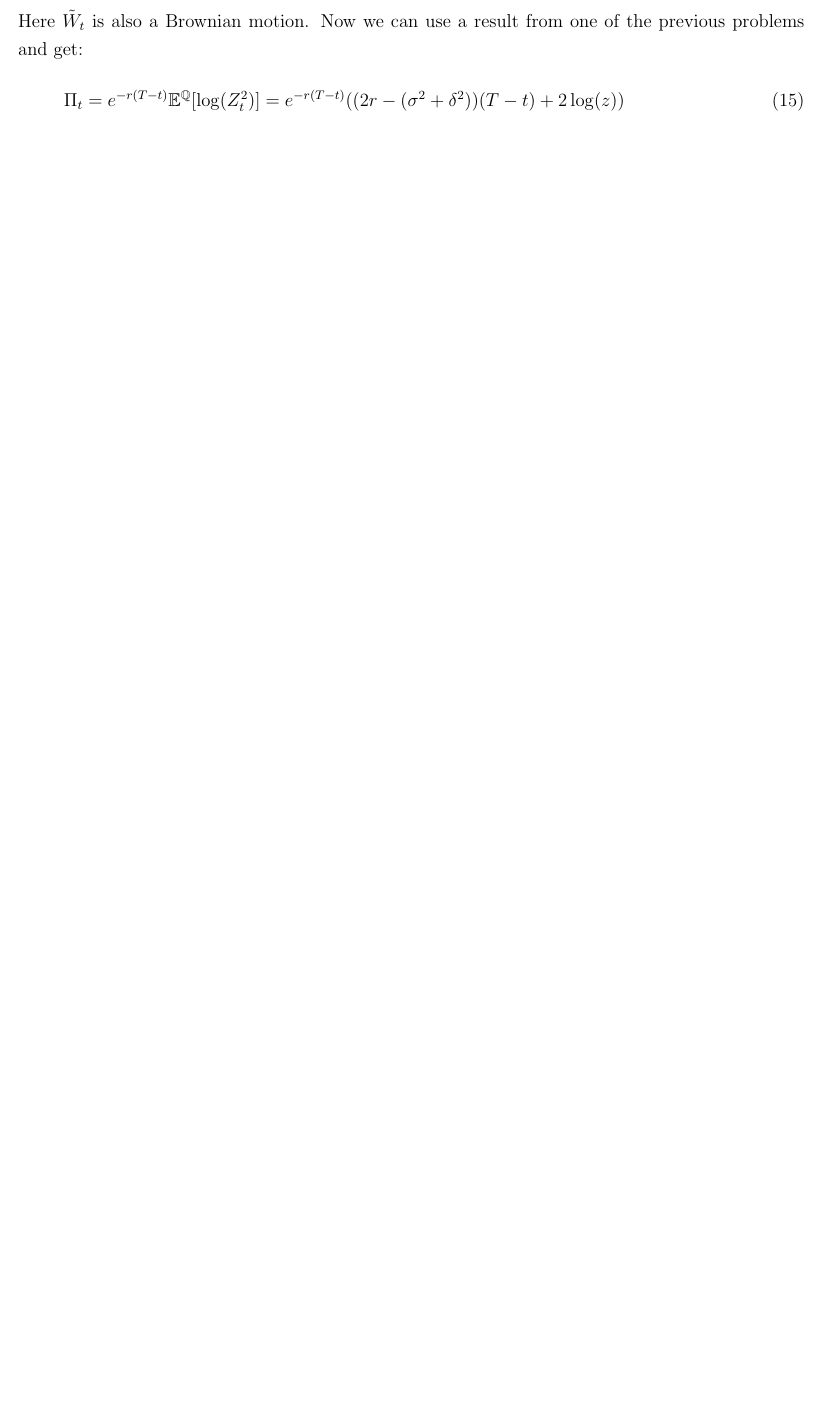
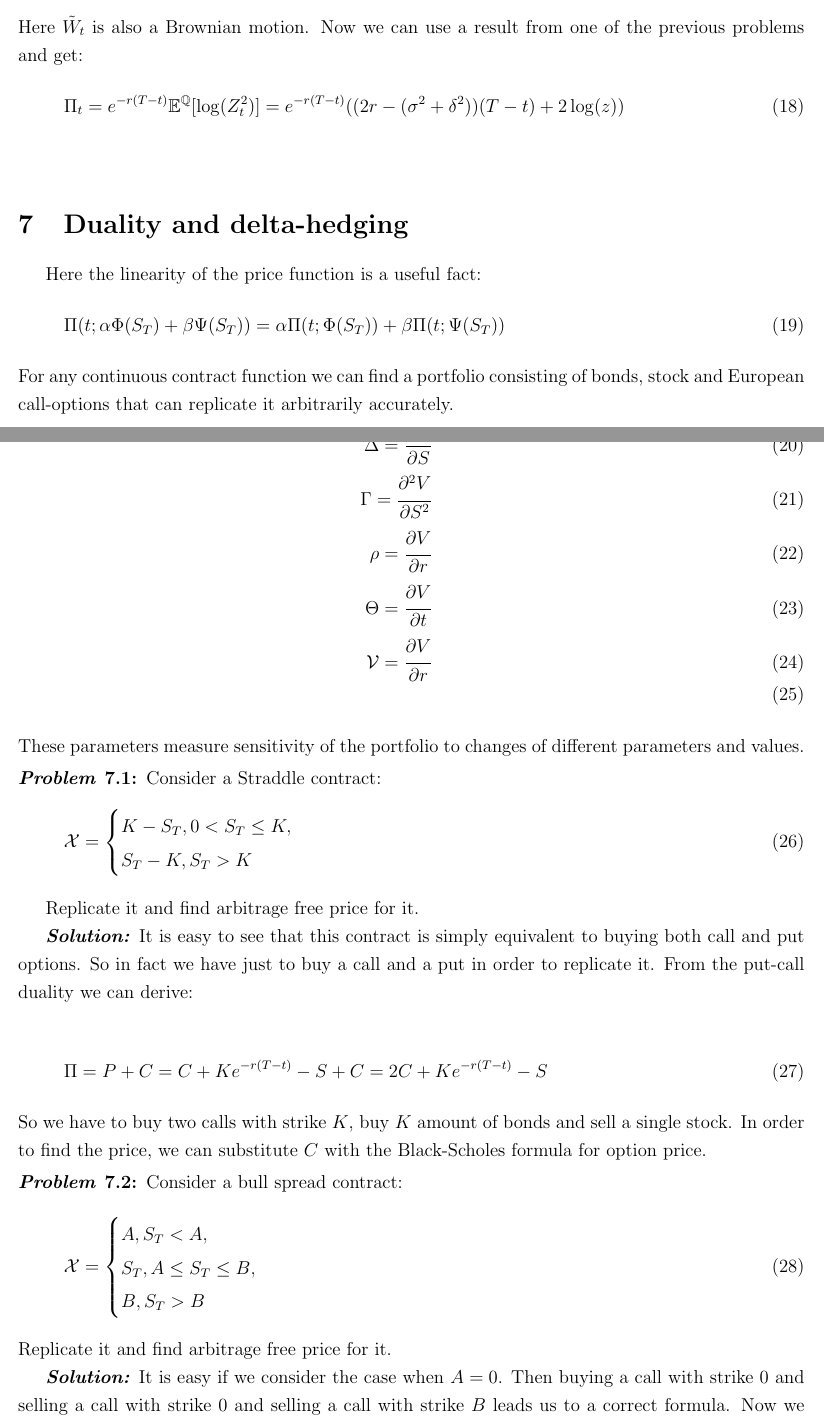
Before and after one commit to debasering/fin_math, a LaTeX document (arbitrage_theory/arbtirage_theory_solutions.tex): part of page 9 of 9 before the commit and two parts of pages 9 and 10 of 11 after it, the two joined at a grey line, cut so that both start at the same text, the shorter picture padded with empty space. The pictures show the PDF file arbitrage_theory/arbtirage_theory_solutions.pdf that the author committed with the source.

Commit message:
solved some problems

```diff
--- a/arbitrage_theory/arbtirage_theory_solutions.tex
+++ b/arbitrage_theory/arbtirage_theory_solutions.tex
@@ -422,6 +450,64 @@ N(x) &=& \int_{-\infty}^{x} \cfrac{1}{\sqrt{2\pi}} e^{-t^2/2}dt
 
 \end{problem}
 
+\section{Duality and delta-hedging}
+Here the linearity of the price function is a useful fact:
+\begin{equation}
+\Pi(t; \alpha \Phi(S_T) + \beta \Psi(S_T))   =
+\alpha \Pi(t;\Phi(S_T)) +\beta \Pi(t;\Psi(S_T))
+\end{equation}
+For any continuous contract function we can find a portfolio consisting of bonds, stock and European call-options that can replicate it arbitrarily accurately.
 
+By "Greeks" we understand the following set of the parameters ($V$ is value):
+\begin{eqnarray}
+\Delta = \cfrac{\partial V}{\partial S} \\
+\Gamma = \cfrac{\partial^2 V}{\partial S^2} \\
+\rho = \cfrac{\partial V}{\partial r} \\
+\Theta = \cfrac{\partial V}{\partial t} \\
+\mathcal{V} = \cfrac{\partial V}{\partial r} \\
+\end{eqnarray}
+These parameters measure sensitivity of the portfolio to changes of different parameters and values.
+
+\begin{problem}
+	Consider a Straddle contract:
+	\begin{equation}
+	\mathcal{X} = \begin{cases}
+	K - S_T, 0 < S_T \leq K, \\
+	S_T - K, S_T > K
+	\end{cases}
+	\end{equation}
+
+	Replicate it and find arbitrage free price for it.
+
+	\begin{solution}
+	It is easy to see that this contract is simply equivalent to buying both call and put options. So in fact we have just to buy a call and a put in order to replicate it. From the put-call duality we can derive:
+
+	\begin{equation}
+	\Pi = P + C = C + K e^{-r(T-t)} - S + C =
+	2C + K e^{-r(T-t)} - S
+	\end{equation}
+	So we have to buy two calls with strike $K$, buy $K$ amount of bonds and sell a single stock. In order to find the price, we can substitute $C$ with the Black-Scholes formula for option price.
+	\end{solution}
+\end{problem}
+
+\begin{problem}
+	Consider a bull spread contract:
+		\begin{equation}
+	\mathcal{X} = \begin{cases}
+	A, S_T < A, \\
+	S_T , A \leq S_T \leq B, \\
+	B, S_T > B
+	\end{cases}
+	\end{equation}
+	Replicate it and find arbitrage free price for it.
+
+	\begin{solution}
+		It is easy if we consider the case when $A=0$. Then buying a call with strike $0$ and selling a call with strike $0$ and selling a call with strike $B$ leads us to a correct formula. Now we have to buy $A$ amount of bonds. So the price for the bull spread is:
+		\begin{equation}
+		\Pi = C(t, S, A) - C(t, S, B) + Ae^{-r(T-t)}
+		\end{equation}
+	\end{solution}
+
+\end{problem}
 
 \end{document}
```
Also changed, not shown: arbitrage_theory/arbtirage_theory_solutions.pdf, arbitrage_theory/arbtirage_theory_solutions.tex (30 more changed lines).
